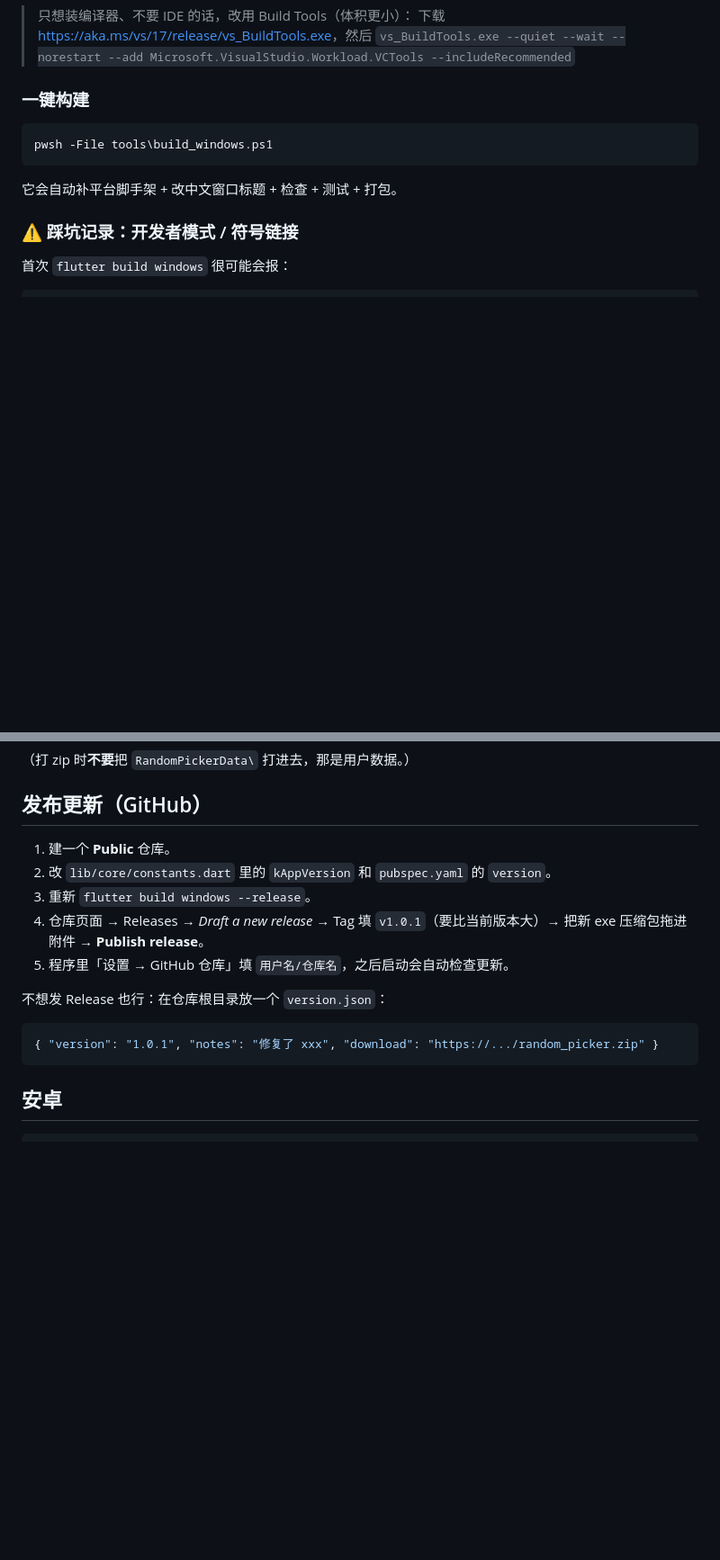
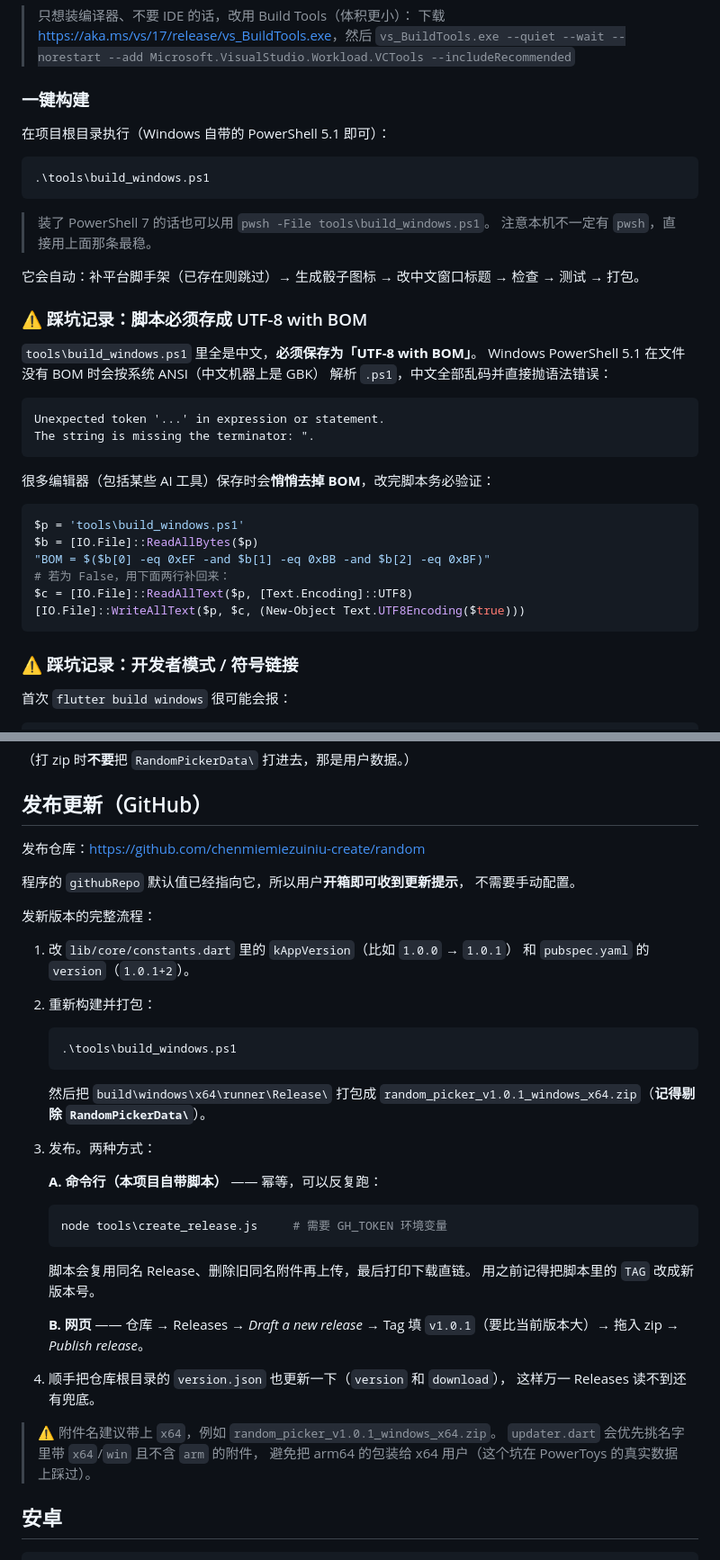
Before and after one commit to chenmiemiezuiniu-create/random, a Markdown page: README.md, 2 parts joined by grey strips. Shown at 90% size. Rendered like a GitHub page; blank space fills up the shorter version.

Commit message:
README：补充主题/图标说明、修正构建命令、记录 UTF-8 BOM 踩坑

````diff
--- a/README.md
+++ b/README.md
@@ -101,11 +105,39 @@ flutter test
 
 ### 一键构建
 
+在项目根目录执行（Windows 自带的 PowerShell 5.1 即可）：
+
 ```powershell
-pwsh -File tools\build_windows.ps1
+.\tools\build_windows.ps1
 ```
 
-它会自动补平台脚手架 + 改中文窗口标题 + 检查 + 测试 + 打包。
+> 装了 PowerShell 7 的话也可以用 `pwsh -File tools\build_windows.ps1`。
+> 注意本机不一定有 `pwsh`，直接用上面那条最稳。
+
+它会自动：补平台脚手架（已存在则跳过）→ 生成骰子图标 → 改中文窗口标题
+→ 检查 → 测试 → 打包。
+
+### ⚠️ 踩坑记录：脚本必须存成 UTF-8 with BOM
+
+`tools\build_windows.ps1` 里全是中文，**必须保存为「UTF-8 with BOM」**。
+Windows PowerShell 5.1 在文件没有 BOM 时会按系统 ANSI（中文机器上是 GBK）
+解析 `.ps1`，中文全部乱码并直接抛语法错误：
+
+```
+Unexpected token '...' in expression or statement.
+The string is missing the terminator: ".
+```
+
+很多编辑器（包括某些 AI 工具）保存时会**悄悄去掉 BOM**，改完脚本务必验证：
+
+```powershell
+$p = 'tools\build_windows.ps1'
+$b = [IO.File]::ReadAllBytes($p)
+"BOM = $($b[0] -eq 0xEF -and $b[1] -eq 0xBB -and $b[2] -eq 0xBF)"
+# 若为 False，用下面两行补回来：
+$c = [IO.File]::ReadAllText($p, [Text.Encoding]::UTF8)
+[IO.File]::WriteAllText($p, $c, (New-Object Text.UTF8Encoding($true)))
+```
 
 ### ⚠️ 踩坑记录：开发者模式 / 符号链接
 
@@ -212,17 +247,39 @@ random_picker\
 
 ## 发布更新（GitHub）
 
-1. 建一个 **Public** 仓库。
-2. 改 `lib/core/constants.dart` 里的 `kAppVersion` 和 `pubspec.yaml` 的 `version`。
-3. 重新 `flutter build windows --release`。
-4. 仓库页面 → Releases → *Draft a new release* → Tag 填 `v1.0.1`（要比当前版本大）→ 把新 exe 压缩包拖进附件 → **Publish release**。
-5. 程序里「设置 → GitHub 仓库」填 `用户名/仓库名`，之后启动会自动检查更新。
+发布仓库：<https://github.com/chenmiemiezuiniu-create/random>
 
-不想发 Release 也行：在仓库根目录放一个 `version.json`：
+程序的 `githubRepo` 默认值已经指向它，所以用户**开箱即可收到更新提示**，
+不需要手动配置。
 
-```json
-{ "version": "1.0.1", "notes": "修复了 xxx", "download": "https://.../random_picker.zip" }
-```
+发新版本的完整流程：
+
+1. 改 `lib/core/constants.dart` 里的 `kAppVersion`（比如 `1.0.0` → `1.0.1`）
+   和 `pubspec.yaml` 的 `version`（`1.0.1+2`）。
+2. 重新构建并打包：
+   ```powershell
+   .\tools\build_windows.ps1
+   ```
+   然后把 `build\windows\x64\runner\Release\` 打包成
+   `random_picker_v1.0.1_windows_x64.zip`（**记得剔除 `RandomPickerData\`**）。
+3. 发布。两种方式：
+
+   **A. 命令行（本项目自带脚本）** —— 幂等，可以反复跑：
+   ```powershell
+   node tools\create_release.js     # 需要 GH_TOKEN 环境变量
+   ```
+   脚本会复用同名 Release、删除旧同名附件再上传，最后打印下载直链。
+   用之前记得把脚本里的 `TAG` 改成新版本号。
+
+   **B. 网页** —— 仓库 → Releases → *Draft a new release* →
+   Tag 填 `v1.0.1`（要比当前版本大）→ 拖入 zip → *Publish release*。
+
+4. 顺手把仓库根目录的 `version.json` 也更新一下（`version` 和 `download`），
+   这样万一 Releases 读不到还有兜底。
+
+> ⚠️ 附件名建议带上 `x64`，例如 `random_picker_v1.0.1_windows_x64.zip`。
+> `updater.dart` 会优先挑名字里带 `x64`/`win` 且不含 `arm` 的附件，
+> 避免把 arm64 的包装给 x64 用户（这个坑在 PowerToys 的真实数据上踩过）。
 
 ## 安卓
 
````
Also changed, not shown: other parts of README.md (+20 -8 lines).
